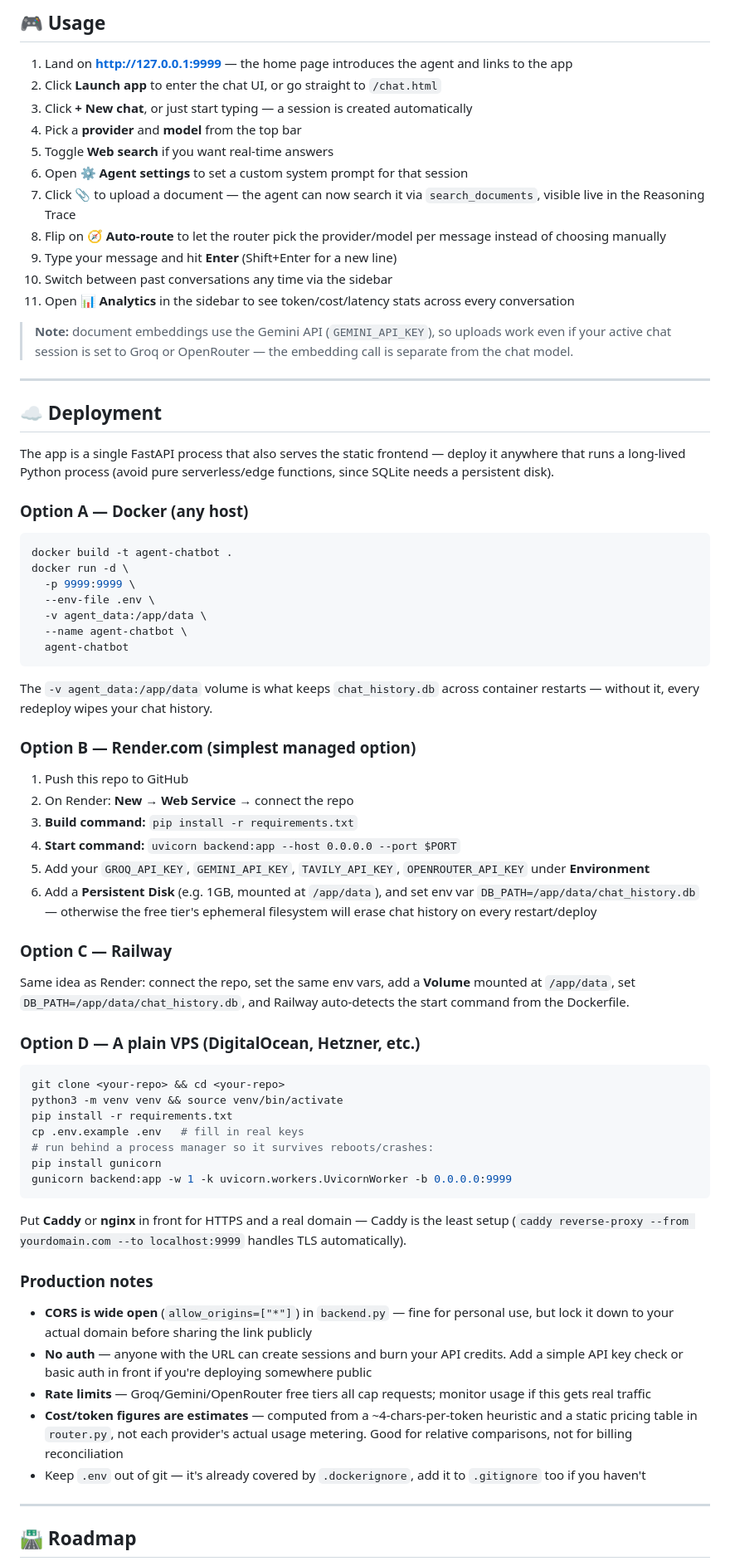
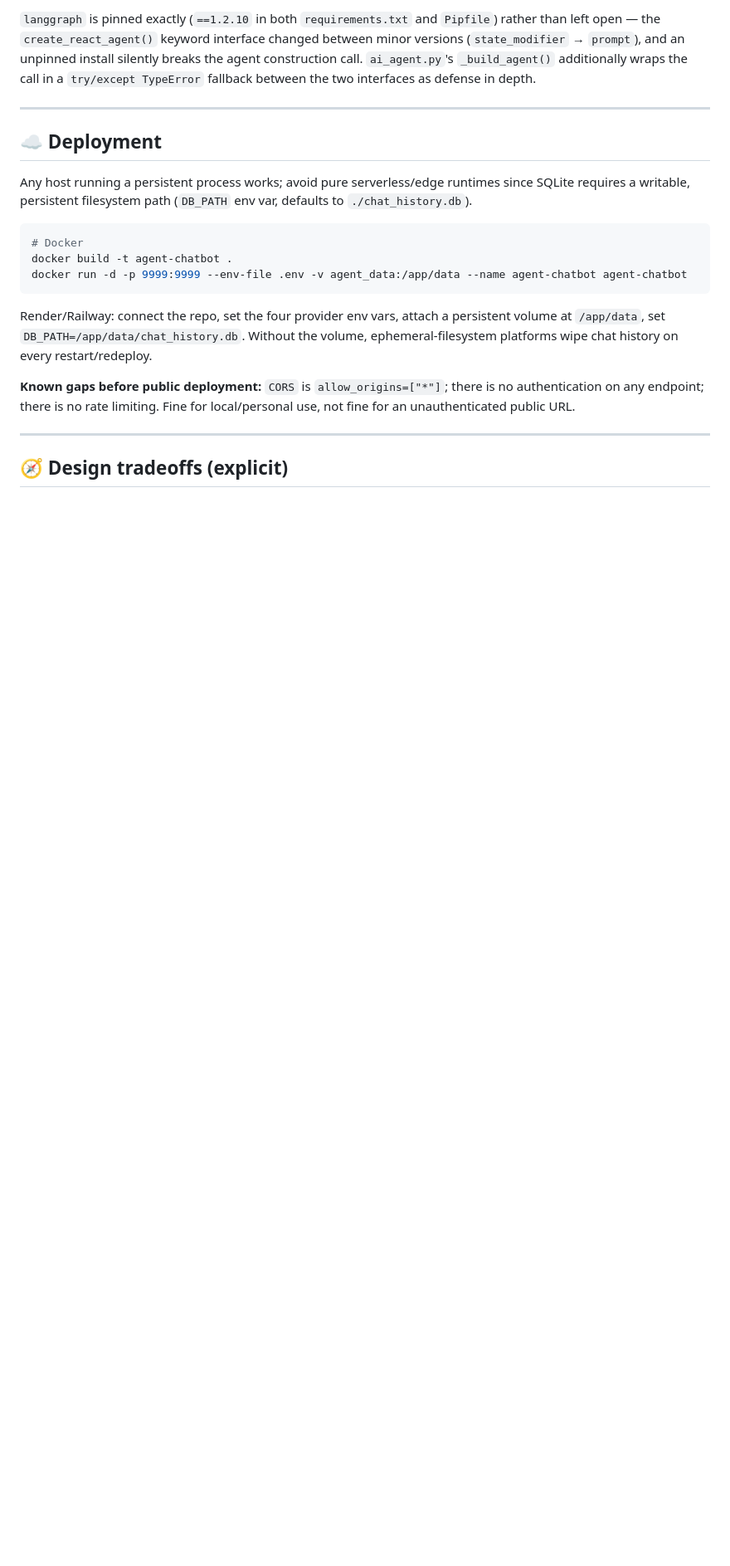
Before and after one commit to MirAb-77/AgentFlow--AI--Chatbot, a Markdown page: README.md, the part around one of its changes. Shown at 83% size. Drawn GitHub-style; blank space fills up the shorter version.

````diff
--- a/README.md
+++ b/README.md
@@ -186,76 +199,23 @@ That's it — **one process**. Open **http://127.0.0.1:9999** in your browser fo
 
-## 🎮 Usage
-
-1. Land on **http://127.0.0.1:9999** — the home page introduces the agent and links to the app
-2. Click **Launch app** to enter the chat UI, or go straight to `/chat.html`
-3. Click **+ New chat**, or just start typing — a session is created automatically
-4. Pick a **provider** and **model** from the top bar
-5. Toggle **Web search** if you want real-time answers
-6. Open **⚙ Agent settings** to set a custom system prompt for that session
-7. Click **📎** to upload a document — the agent can now search it via `search_documents`, visible live in the Reasoning Trace
-8. Flip on **🧭 Auto-route** to let the router pick the provider/model per message instead of choosing manually
-9. Type your message and hit **Enter** (Shift+Enter for a new line)
-10. Switch between past conversations any time via the sidebar
-11. Open **📊 Analytics** in the sidebar to see token/cost/latency stats across every conversation
-
-> **Note:** document embeddings use the Gemini API (`GEMINI_API_KEY`), so uploads work even if your active chat session is set to Groq or OpenRouter — the embedding call is separate from the chat model.
+`langgraph` is pinned exactly (`==1.2.10` in both `requirements.txt` and `Pipfile`) rather than left open — the `create_react_agent()` keyword interface changed between minor versions (`state_modifier` → `prompt`), and an unpinned install silently breaks the agent construction call. `ai_agent.py`'s `_build_agent()` additionally wraps the call in a `try/except TypeError` fallback between the two interfaces as defense in depth.
 
 ---
 
 ## ☁️ Deployment
 
-The app is a single FastAPI process that also serves the static frontend — deploy it anywhere that runs a long-lived Python process (avoid pure serverless/edge functions, since SQLite needs a persistent disk).
-
-### Option A — Docker (any host)
+Any host running a persistent process works; avoid pure serverless/edge runtimes since SQLite requires a writable, persistent filesystem path (`DB_PATH` env var, defaults to `./chat_history.db`).
 
 ```bash
+# Docker
 docker build -t agent-chatbot .
-docker run -d \
-  -p 9999:9999 \
-  --env-file .env \
-  -v agent_data:/app/data \
-  --name agent-chatbot \
-  agent-chatbot
+docker run -d -p 9999:9999 --env-file .env -v agent_data:/app/data --name agent-chatbot agent-chatbot
 ```
 
-The `-v agent_data:/app/data` volume is what keeps `chat_history.db` across container restarts — without it, every redeploy wipes your chat history.
+Render/Railway: connect the repo, set the four provider env vars, attach a persistent volume at `/app/data`, set `DB_PATH=/app/data/chat_history.db`. Without the volume, ephemeral-filesystem platforms wipe chat history on every restart/redeploy.
 
-### Option B — Render.com (simplest managed option)
-
-1. Push this repo to GitHub
-2. On Render: **New → Web Service** → connect the repo
-3. **Build command:** `pip install -r requirements.txt`
-4. **Start command:** `uvicorn backend:app --host 0.0.0.0 --port $PORT`
-5. Add your `GROQ_API_KEY`, `GEMINI_API_KEY`, `TAVILY_API_KEY`, `OPENROUTER_API_KEY` under **Environment**
-6. Add a **Persistent Disk** (e.g. 1GB, mounted at `/app/data`), and set env var `DB_PATH=/app/data/chat_history.db` — otherwise the free tier's ephemeral filesystem will erase chat history on every restart/deploy
-
-### Option C — Railway
-
-Same idea as Render: connect the repo, set the same env vars, add a **Volume** mounted at `/app/data`, set `DB_PATH=/app/data/chat_history.db`, and Railway auto-detects the start command from the Dockerfile.
-
-### Option D — A plain VPS (DigitalOcean, Hetzner, etc.)
-
-```bash
-git clone <your-repo> && cd <your-repo>
-python3 -m venv venv && source venv/bin/activate
-pip install -r requirements.txt
-cp .env.example .env   # fill in real keys
-# run behind a process manager so it survives reboots/crashes:
-pip install gunicorn
-gunicorn backend:app -w 1 -k uvicorn.workers.UvicornWorker -b 0.0.0.0:9999
-```
-
-Put **Caddy** or **nginx** in front for HTTPS and a real domain — Caddy is the least setup (`caddy reverse-proxy --from yourdomain.com --to localhost:9999` handles TLS automatically).
-
-### Production notes
-
-- **CORS is wide open** (`allow_origins=["*"]`) in `backend.py` — fine for personal use, but lock it down to your actual domain before sharing the link publicly
-- **No auth** — anyone with the URL can create sessions and burn your API credits. Add a simple API key check or basic auth in front if you're deploying somewhere public
-- **Rate limits** — Groq/Gemini/OpenRouter free tiers all cap requests; monitor usage if this gets real traffic
-- **Cost/token figures are estimates** — computed from a ~4-chars-per-token heuristic and a static pricing table in `router.py`, not each provider's actual usage metering. Good for relative comparisons, not for billing reconciliation
-- Keep `.env` out of git — it's already covered by `.dockerignore`, add it to `.gitignore` too if you haven't
+**Known gaps before public deployment:** `CORS` is `allow_origins=["*"]`; there is no authentication on any endpoint; there is no rate limiting. Fine for local/personal use, not fine for an unauthenticated public URL.
 
 ---
 
-## 🛣️ Roadmap
+## 🧭 Design tradeoffs (explicit)
 
````
Also changed, not shown: other parts of README.md (+166 -160 lines).
